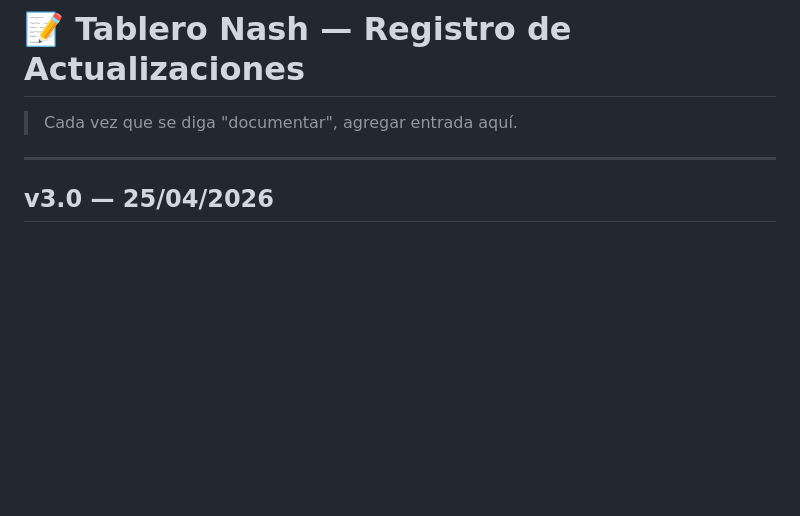
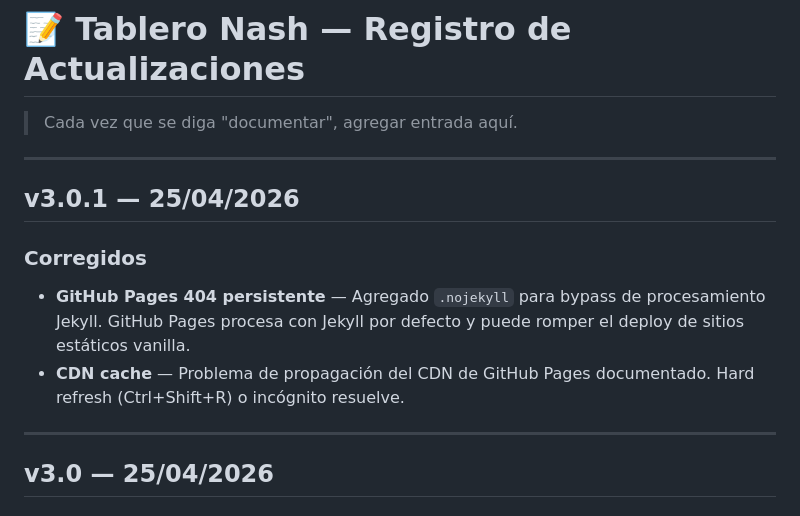
Before and after one commit to pabloeckert/nash-dashboard, a Markdown page: Documents/ACTUALIZACIONES.md, the part around the change. Rendered like a GitHub page; blank space fills up the shorter version.

```diff
--- a/Documents/ACTUALIZACIONES.md
+++ b/Documents/ACTUALIZACIONES.md
@@ -1,6 +1,14 @@
 # 📝 Tablero Nash — Registro de Actualizaciones
 
 > Cada vez que se diga "documentar", agregar entrada aquí.
+
+---
+
+## v3.0.1 — 25/04/2026
+
+### Corregidos
+- **GitHub Pages 404 persistente** — Agregado `.nojekyll` para bypass de procesamiento Jekyll. GitHub Pages procesa con Jekyll por defecto y puede romper el deploy de sitios estáticos vanilla.
+- **CDN cache** — Problema de propagación del CDN de GitHub Pages documentado. Hard refresh (Ctrl+Shift+R) o incógnito resuelve.
 
 ---
 
```
Also changed, not shown: Documents/DOCUMENTACION.md (+39 -0 lines), Documents/PLAN.md (+2 -0 lines).
